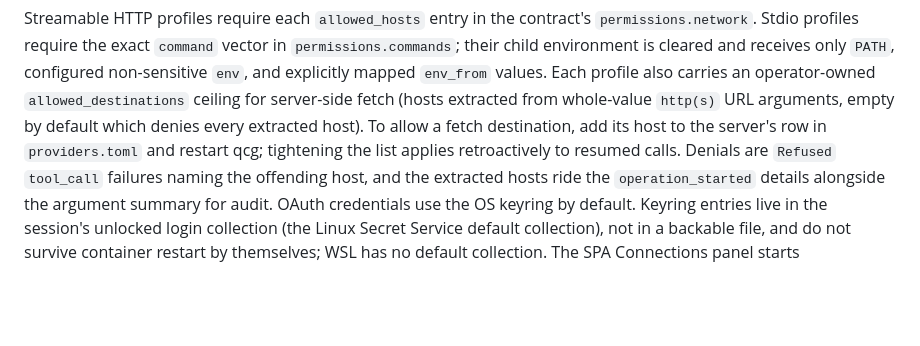
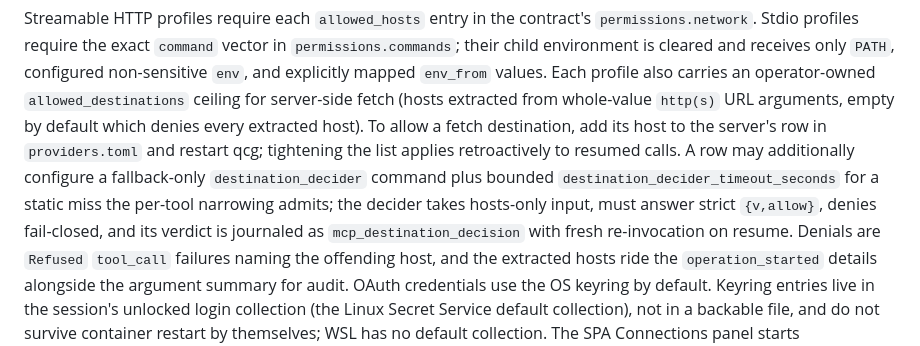
Before and after one commit to t-koba/qcg, a Markdown page: docs/operations.md, the part around the change. Rendered like a GitHub page; blank space fills up the shorter version.

```diff
--- a/docs/operations.md
+++ b/docs/operations.md
@@ -98,7 +98,12 @@ Each profile also carries an operator-owned `allowed_destinations` ceiling for
 server-side fetch (hosts extracted from whole-value `http(s)` URL arguments,
 empty by default which denies every extracted host). To allow a fetch
 destination, add its host to the server's row in `providers.toml` and restart
-qcg; tightening the list applies retroactively to resumed calls. Denials are
+qcg; tightening the list applies retroactively to resumed calls. A row may
+additionally configure a fallback-only `destination_decider` command plus
+bounded `destination_decider_timeout_seconds` for a static miss the per-tool
+narrowing admits; the decider takes hosts-only input, must answer strict
+`{v,allow}`, denies fail-closed, and its verdict is journaled as
+`mcp_destination_decision` with fresh re-invocation on resume. Denials are
 `Refused` `tool_call` failures naming the offending host, and the extracted
 hosts ride the `operation_started` details alongside the argument summary for
 audit.
```
Also changed, not shown: docs/contract-reference.md (+11 -2 lines), docs/llm-provider-guide.md (+13 -2 lines).
